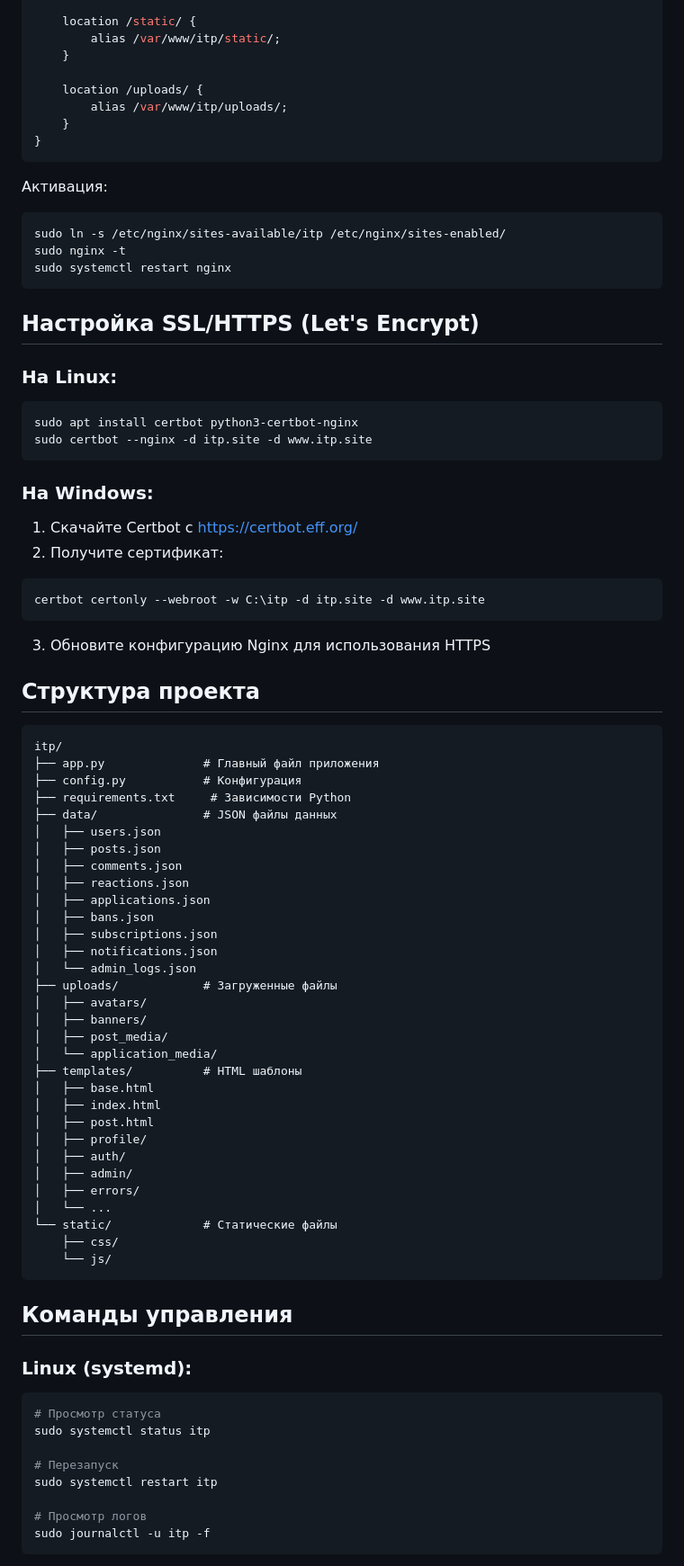
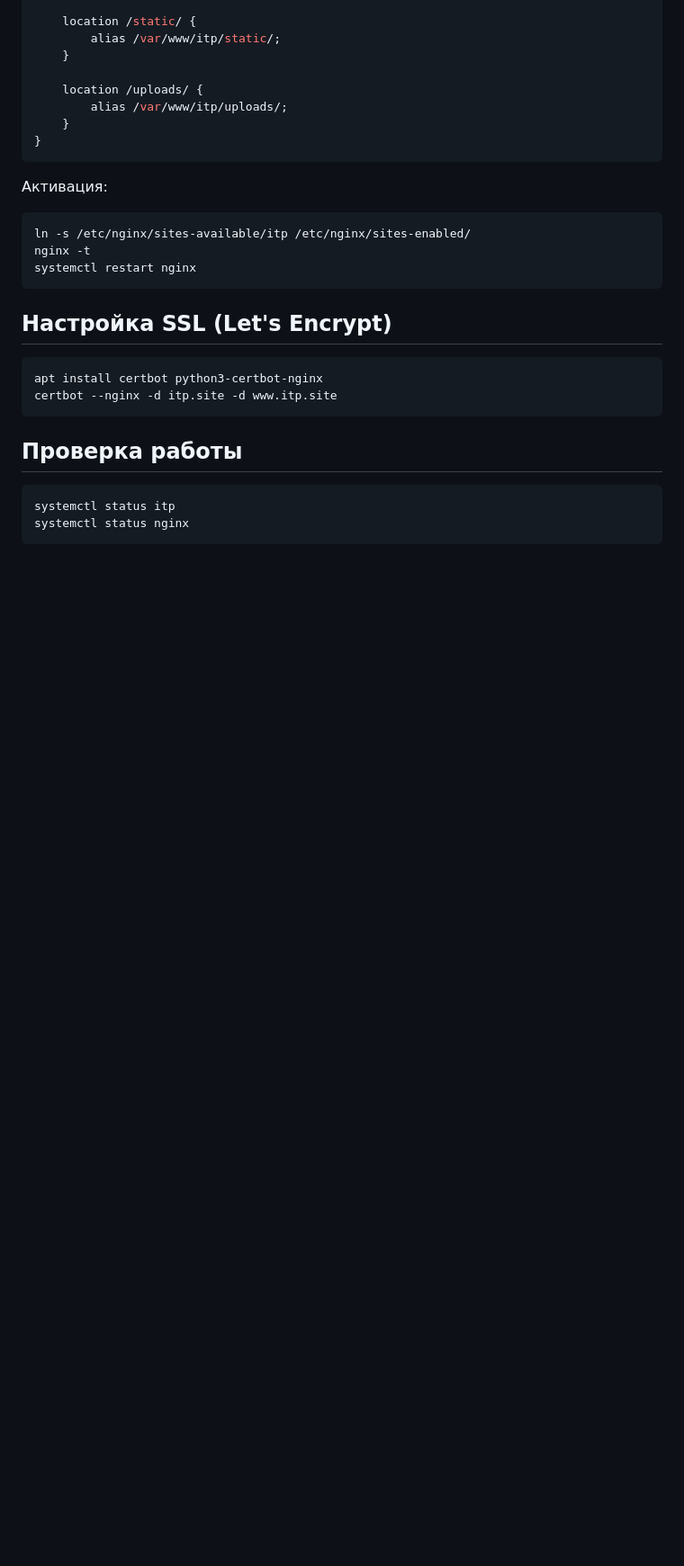
Before and after one commit to FerumDevelop/itp, a Markdown page: DEPLOYMENT_RU.md, the part around one of its changes. Shown at 90% size. Drawn GitHub-style; blank space fills up the shorter version.

````diff
--- a/DEPLOYMENT_RU.md
+++ b/DEPLOYMENT_RU.md
@@ -138,79 +106,22 @@ server {
 Активация:
 
 ```bash
-sudo ln -s /etc/nginx/sites-available/itp /etc/nginx/sites-enabled/
-sudo nginx -t
-sudo systemctl restart nginx
+ln -s /etc/nginx/sites-available/itp /etc/nginx/sites-enabled/
+nginx -t
+systemctl restart nginx
 ```
 
-## Настройка SSL/HTTPS (Let's Encrypt)
-
-### На Linux:
+## Настройка SSL (Let's Encrypt)
 
 ```bash
-sudo apt install certbot python3-certbot-nginx
-sudo certbot --nginx -d itp.site -d www.itp.site
+apt install certbot python3-certbot-nginx
+certbot --nginx -d itp.site -d www.itp.site
 ```
 
-### На Windows:
+## Проверка работы
 
-1. Скачайте Certbot с https://certbot.eff.org/
-2. Получите сертификат:
-
-```cmd
-certbot certonly --webroot -w C:\itp -d itp.site -d www.itp.site
+```bash
+systemctl status itp
+systemctl status nginx
 ```
 
-3. Обновите конфигурацию Nginx для использования HTTPS
-
-## Структура проекта
-
-```
-itp/
-├── app.py              # Главный файл приложения
-├── config.py           # Конфигурация
-├── requirements.txt     # Зависимости Python
-├── data/               # JSON файлы данных
-│   ├── users.json
-│   ├── posts.json
-│   ├── comments.json
-│   ├── reactions.json
-│   ├── applications.json
-│   ├── bans.json
-│   ├── subscriptions.json
-│   ├── notifications.json
-│   └── admin_logs.json
-├── uploads/            # Загруженные файлы
-│   ├── avatars/
-│   ├── banners/
-│   ├── post_media/
-│   └── application_media/
-├── templates/          # HTML шаблоны
-│   ├── base.html
-│   ├── index.html
-│   ├── post.html
-│   ├── profile/
-│   ├── auth/
-│   ├── admin/
-│   ├── errors/
-│   └── ...
-└── static/             # Статические файлы
-    ├── css/
-    └── js/
-```
-
-## Команды управления
-
-### Linux (systemd):
-
-```bash
-# Просмотр статуса
-sudo systemctl status itp
-
-# Перезапуск
-sudo systemctl restart itp
-
-# Просмотр логов
-sudo journalctl -u itp -f
-```
-
````
Also changed, not shown: other parts of DEPLOYMENT_RU.md (+72 -111 lines).
